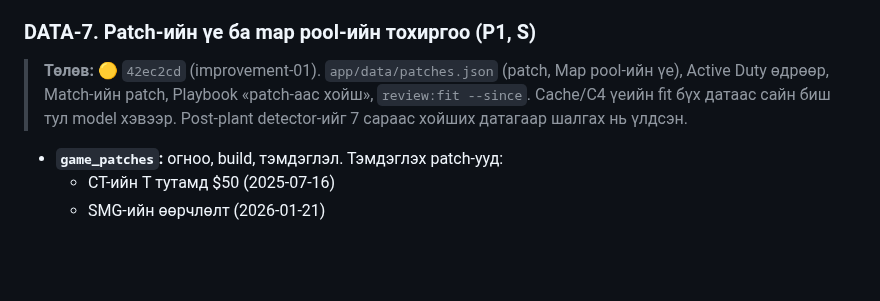
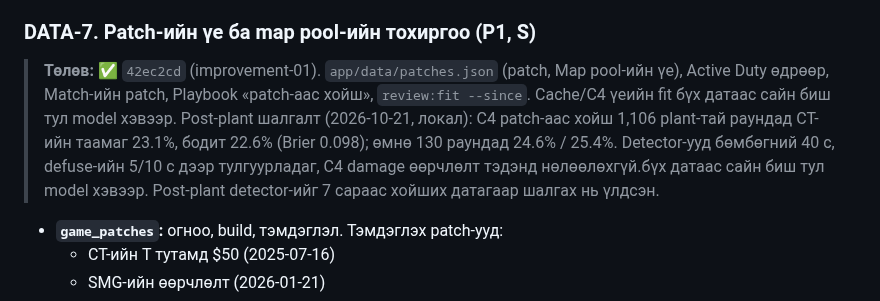
Before and after one commit to GansukhB/cs-analyze, a Markdown page: docs/plans/02-data-sources.md, the part around the change. GitHub-like rendering; blank space fills up the shorter version.

Commit message:
Plans: patch eras status, post-plant checked after the C4 patch
Co-Authored-By: Claude Opus 5.5 <noreply@anthropic.com>

```diff
--- a/docs/plans/02-data-sources.md
+++ b/docs/plans/02-data-sources.md
@@ -201,7 +201,7 @@ GRID-ийн үнэгүй Open Access хаагдсан бололтой (`grid.gg
 
 ### DATA-7. Patch-ийн үе ба map pool-ийн тохиргоо (P1, S)
 
-> **Төлөв:** 🟡 `42ec2cd` (improvement-01). `app/data/patches.json` (patch, Map pool-ийн үе), Active Duty өдрөөр, Match-ийн patch, Playbook «patch-аас хойш», `review:fit --since`. Cache/C4 үеийн fit бүх датаас сайн биш тул model хэвээр. Post-plant detector-ийг 7 сараас хойших датагаар шалгах нь үлдсэн.
+> **Төлөв:** ✅ `42ec2cd` (improvement-01). `app/data/patches.json` (patch, Map pool-ийн үе), Active Duty өдрөөр, Match-ийн patch, Playbook «patch-аас хойш», `review:fit --since`. Cache/C4 үеийн fit бүх датаас сайн биш тул model хэвээр. Post-plant шалгалт (2026-10-21, локал): C4 patch-аас хойш 1,106 plant-тай раундад CT-ийн таамаг 23.1%, бодит 22.6% (Brier 0.098); өмнө 130 раундад 24.6% / 25.4%. Detector-ууд бөмбөгний 40 с, defuse-ийн 5/10 с дээр тулгуурладаг, C4 damage өөрчлөлт тэдэнд нөлөөлөхгүй.бүх датаас сайн биш тул model хэвээр. Post-plant detector-ийг 7 сараас хойших датагаар шалгах нь үлдсэн.
 
 - **`game_patches`:** огноо, build, тэмдэглэл. Тэмдэглэх patch-ууд:
   - CT-ийн T тутамд $50 (2025-07-16)
```
